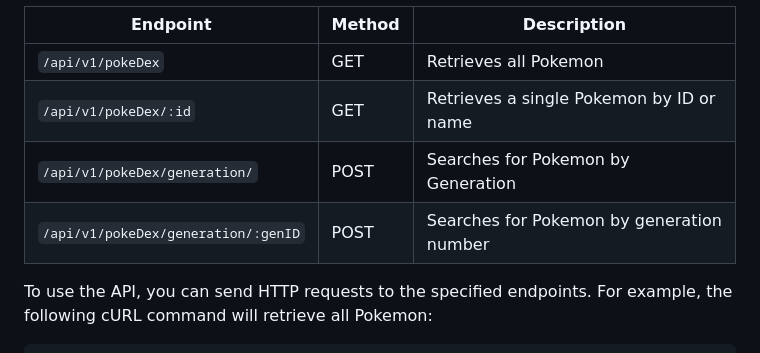
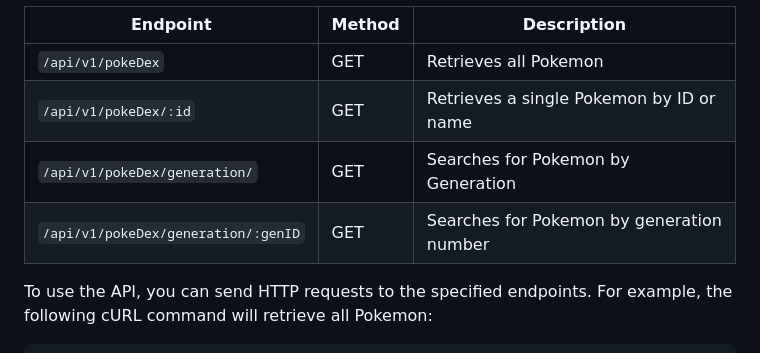
Before and after one commit to Harsh-nodejs/pokedex, a Markdown page: README.md, the part around the change. Rendered like a GitHub page.

```diff
--- a/README.md
+++ b/README.md
@@ -45,8 +45,8 @@ The PokeDex prototype provides a simple REST API that allows users to view and s
 |---|---|---|
 | `/api/v1/pokeDex` | GET | Retrieves all Pokemon |
 | `/api/v1/pokeDex/:id` | GET | Retrieves a single Pokemon by ID or name |
-| `/api/v1/pokeDex/generation/` | POST | Searches for Pokemon by Generation |
-| `/api/v1/pokeDex/generation/:genID` | POST | Searches for Pokemon by generation number |
+| `/api/v1/pokeDex/generation/` | GET | Searches for Pokemon by Generation |
+| `/api/v1/pokeDex/generation/:genID` | GET | Searches for Pokemon by generation number |
 
 To use the API, you can send HTTP requests to the specified endpoints. For example, the following cURL command will retrieve all Pokemon:
 
```
